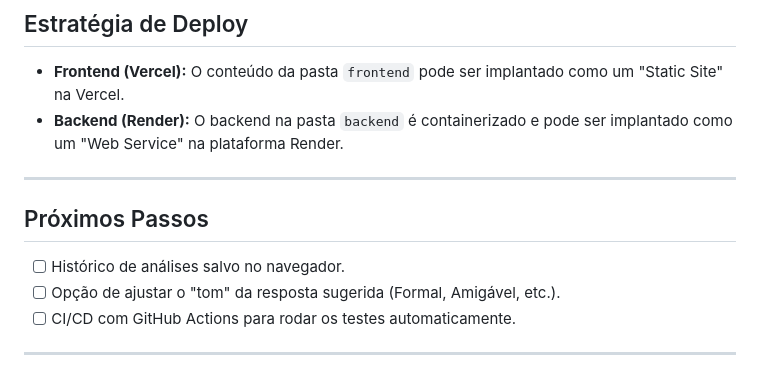
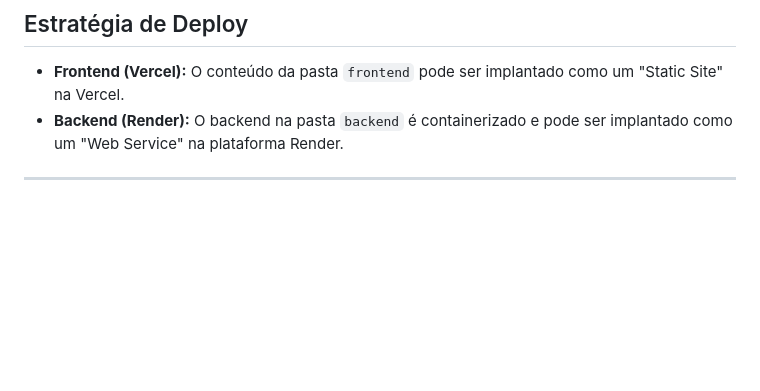
Before and after one commit to Manima4000/AI-Email-Analyzer, a Markdown page: README.md, the part around the change. Rendered like a GitHub page; blank space fills up the shorter version.

```diff
--- a/README.md
+++ b/README.md
@@ -174,10 +174,3 @@ A disponibilidade dos modelos do Gemini pode variar. Incluímos um script para v
 * **Backend (Render):** O backend na pasta `backend` é containerizado e pode ser implantado como um "Web Service" na plataforma Render.
 
 ---
-
-## Próximos Passos
-* [ ] Histórico de análises salvo no navegador.
-* [ ] Opção de ajustar o "tom" da resposta sugerida (Formal, Amigável, etc.).
-* [ ] CI/CD com GitHub Actions para rodar os testes automaticamente.
-
----
```
